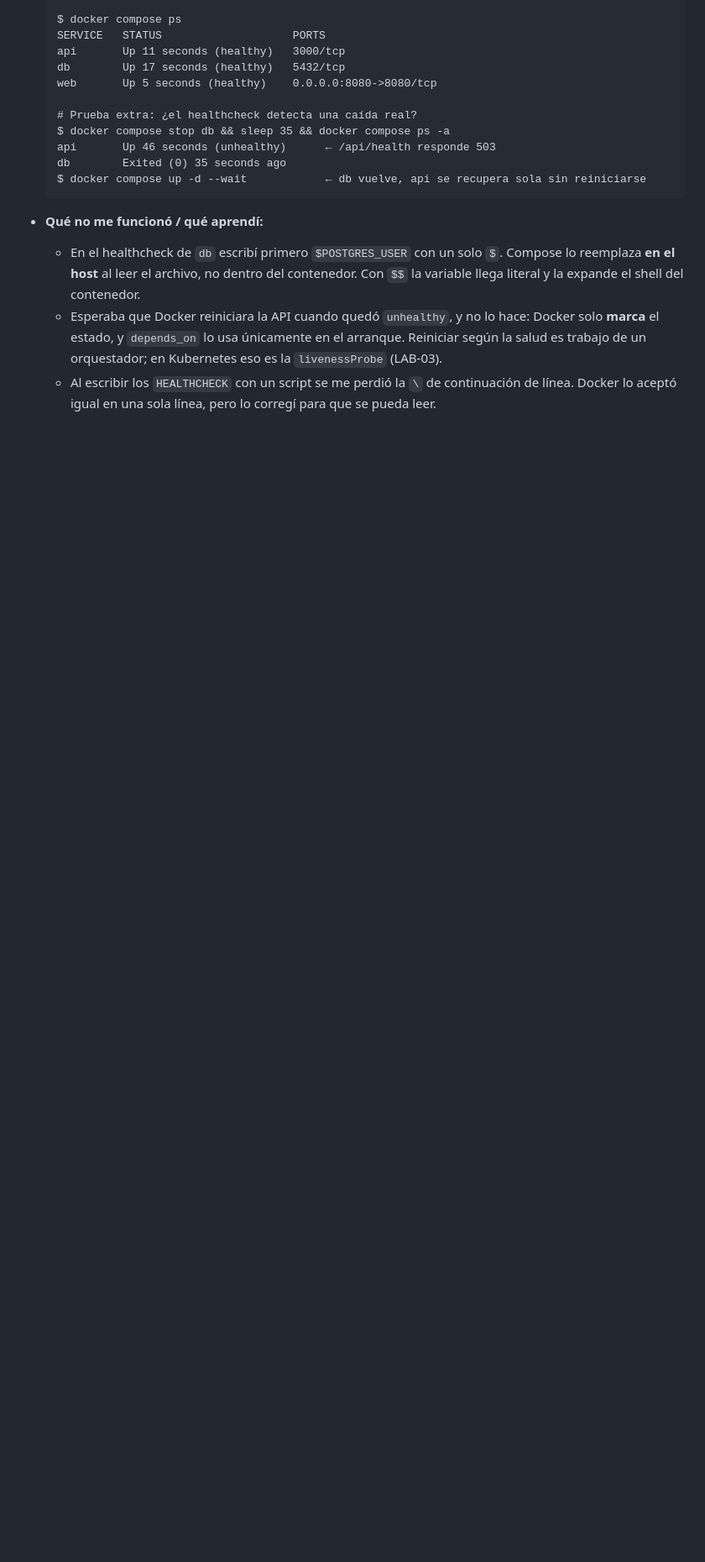
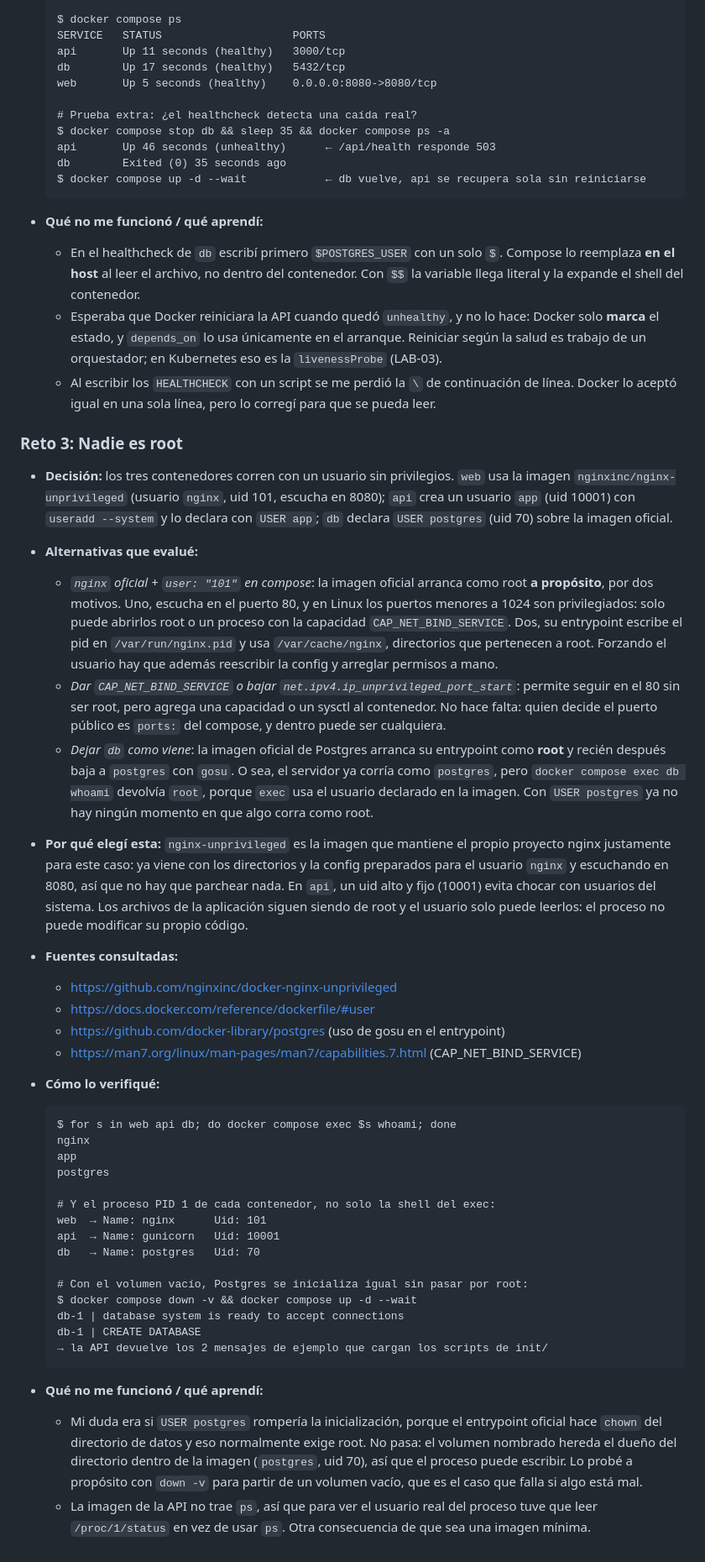
Before and after one commit to Gabrieldla/Gabrieldla.github.io, a Markdown page: README.md, the part around the change. Shown at 84% size. Drawn GitHub-style; blank space fills up the shorter version.

Commit message:
Documentar el Reto 3 en la bitácora

````diff
--- a/README.md
+++ b/README.md
@@ -97,3 +97,40 @@ Cada push a `main` despliega automáticamente con GitHub Pages.
   - En el healthcheck de `db` escribí primero `$POSTGRES_USER` con un solo `$`. Compose lo reemplaza **en el host** al leer el archivo, no dentro del contenedor. Con `$$` la variable llega literal y la expande el shell del contenedor.
   - Esperaba que Docker reiniciara la API cuando quedó `unhealthy`, y no lo hace: Docker solo **marca** el estado, y `depends_on` lo usa únicamente en el arranque. Reiniciar según la salud es trabajo de un orquestador; en Kubernetes eso es la `livenessProbe` (LAB-03).
   - Al escribir los `HEALTHCHECK` con un script se me perdió la `\` de continuación de línea. Docker lo aceptó igual en una sola línea, pero lo corregí para que se pueda leer.
+
+### Reto 3: Nadie es root
+
+- **Decisión:** los tres contenedores corren con un usuario sin privilegios. `web` usa la imagen `nginxinc/nginx-unprivileged` (usuario `nginx`, uid 101, escucha en 8080); `api` crea un usuario `app` (uid 10001) con `useradd --system` y lo declara con `USER app`; `db` declara `USER postgres` (uid 70) sobre la imagen oficial.
+- **Alternativas que evalué:**
+  - *`nginx` oficial + `user: "101"` en compose*: la imagen oficial arranca como root **a propósito**, por dos motivos. Uno, escucha en el puerto 80, y en Linux los puertos menores a 1024 son privilegiados: solo puede abrirlos root o un proceso con la capacidad `CAP_NET_BIND_SERVICE`. Dos, su entrypoint escribe el pid en `/var/run/nginx.pid` y usa `/var/cache/nginx`, directorios que pertenecen a root. Forzando el usuario hay que además reescribir la config y arreglar permisos a mano.
+  - *Dar `CAP_NET_BIND_SERVICE` o bajar `net.ipv4.ip_unprivileged_port_start`*: permite seguir en el 80 sin ser root, pero agrega una capacidad o un sysctl al contenedor. No hace falta: quien decide el puerto público es `ports:` del compose, y dentro puede ser cualquiera.
+  - *Dejar `db` como viene*: la imagen oficial de Postgres arranca su entrypoint como **root** y recién después baja a `postgres` con `gosu`. O sea, el servidor ya corría como `postgres`, pero `docker compose exec db whoami` devolvía `root`, porque `exec` usa el usuario declarado en la imagen. Con `USER postgres` ya no hay ningún momento en que algo corra como root.
+- **Por qué elegí esta:** `nginx-unprivileged` es la imagen que mantiene el propio proyecto nginx justamente para este caso: ya viene con los directorios y la config preparados para el usuario `nginx` y escuchando en 8080, así que no hay que parchear nada. En `api`, un uid alto y fijo (10001) evita chocar con usuarios del sistema. Los archivos de la aplicación siguen siendo de root y el usuario solo puede leerlos: el proceso no puede modificar su propio código.
+- **Fuentes consultadas:**
+  - https://github.com/nginxinc/docker-nginx-unprivileged
+  - https://docs.docker.com/reference/dockerfile/#user
+  - https://github.com/docker-library/postgres (uso de gosu en el entrypoint)
+  - https://man7.org/linux/man-pages/man7/capabilities.7.html (CAP_NET_BIND_SERVICE)
+- **Cómo lo verifiqué:**
+
+  ```text
+  $ for s in web api db; do docker compose exec $s whoami; done
+  nginx
+  app
+  postgres
+
+  # Y el proceso PID 1 de cada contenedor, no solo la shell del exec:
+  web  → Name: nginx      Uid: 101
+  api  → Name: gunicorn   Uid: 10001
+  db   → Name: postgres   Uid: 70
+
+  # Con el volumen vacío, Postgres se inicializa igual sin pasar por root:
+  $ docker compose down -v && docker compose up -d --wait
+  db-1 | database system is ready to accept connections
+  db-1 | CREATE DATABASE
+  → la API devuelve los 2 mensajes de ejemplo que cargan los scripts de init/
+  ```
+
+- **Qué no me funcionó / qué aprendí:**
+  - Mi duda era si `USER postgres` rompería la inicialización, porque el entrypoint oficial hace `chown` del directorio de datos y eso normalmente exige root. No pasa: el volumen nombrado hereda el dueño del directorio dentro de la imagen (`postgres`, uid 70), así que el proceso puede escribir. Lo probé a propósito con `down -v` para partir de un volumen vacío, que es el caso que falla si algo está mal.
+  - La imagen de la API no trae `ps`, así que para ver el usuario real del proceso tuve que leer `/proc/1/status` en vez de usar `ps`. Otra consecuencia de que sea una imagen mínima.
````
